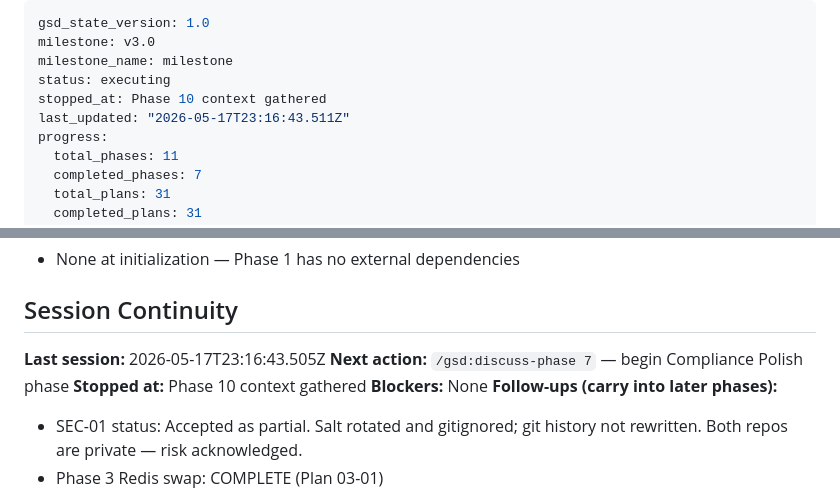
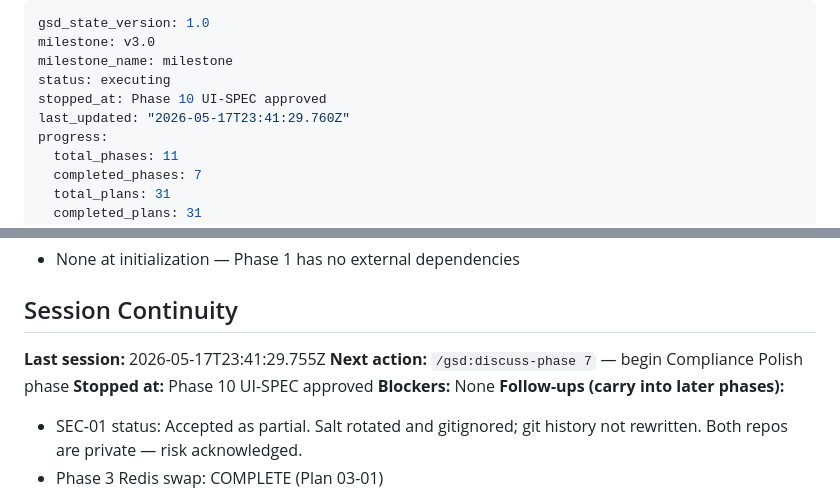
Before and after one commit to jslitzkerttcu/Who-Dis, a Markdown page: .planning/STATE.md, 2 parts joined by grey strips. Drawn GitHub-style.

Commit message:
docs(state): record phase 10 UI-SPEC approval
Co-Authored-By: Claude Opus 4.6 <noreply@anthropic.com>

```diff
--- a/.planning/STATE.md
+++ b/.planning/STATE.md
@@ -3,8 +3,8 @@ gsd_state_version: 1.0
 milestone: v3.0
 milestone_name: milestone
 status: executing
-stopped_at: Phase 10 context gathered
-last_updated: "2026-05-17T23:16:43.511Z"
+stopped_at: Phase 10 UI-SPEC approved
+last_updated: "2026-05-17T23:41:29.760Z"
 progress:
   total_phases: 11
   completed_phases: 7
@@ -74,9 +74,9 @@ Plan: 1 of 3
 
 ## Session Continuity
 
-**Last session:** 2026-05-17T23:16:43.505Z
+**Last session:** 2026-05-17T23:41:29.755Z
 **Next action:** `/gsd:discuss-phase 7` — begin Compliance Polish phase
-**Stopped at:** Phase 10 context gathered
+**Stopped at:** Phase 10 UI-SPEC approved
 **Blockers:** None
 **Follow-ups (carry into later phases):**
 
```
